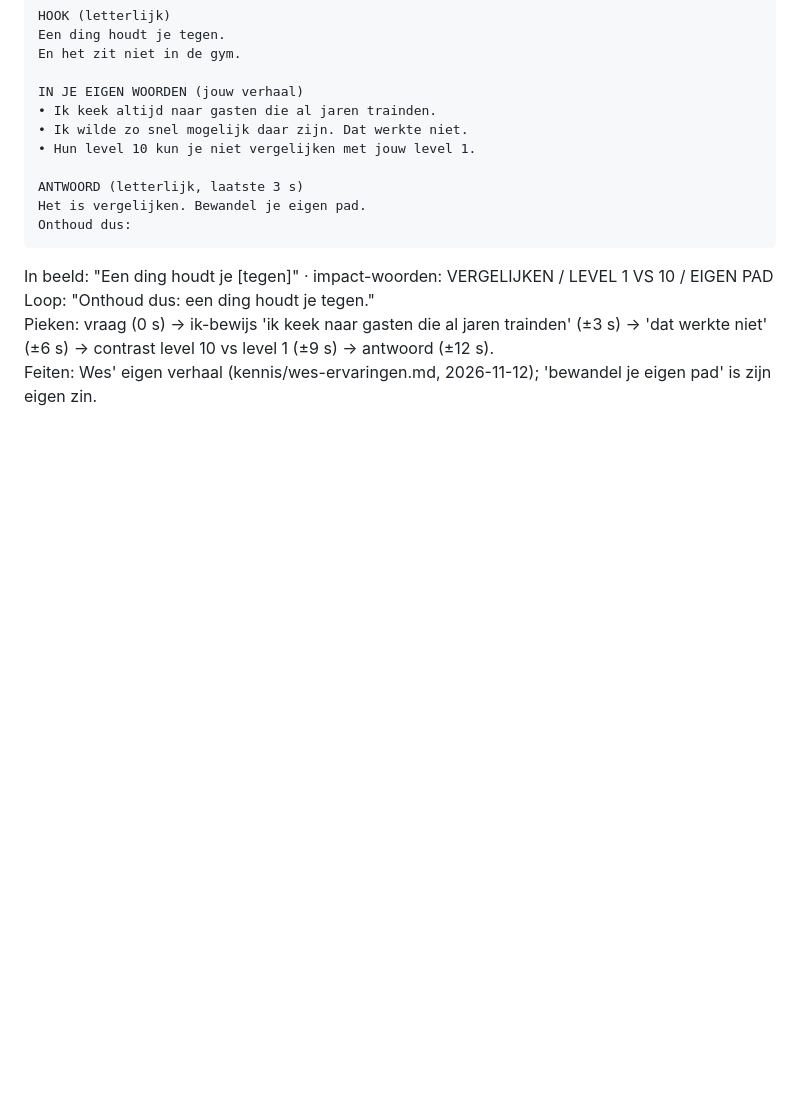
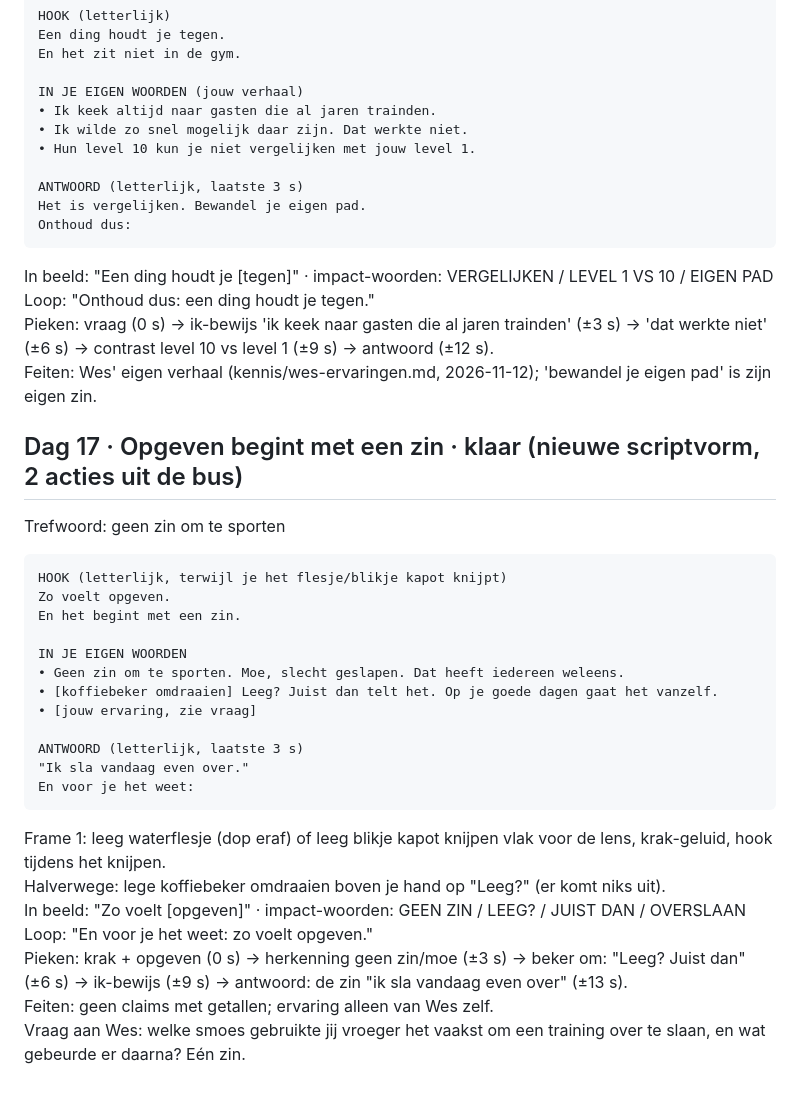
Before and after one commit to Wesleyvhees/Walid-Style-Proef, a Markdown page: tiktok-editor/scripts/nulnaargrip.md, the part around the change. Rendered like a GitHub page; blank space fills up the shorter version.

Commit message:
Script: Van nul naar grip dag 17
Co-Authored-By: Claude Opus 5.5 <noreply@anthropic.com>
Claude-Session: https://claude.ai/code/session_01GfAJtLBcVoG9e6fWWCmJC3

````diff
--- a/tiktok-editor/scripts/nulnaargrip.md
+++ b/tiktok-editor/scripts/nulnaargrip.md
@@ -66,3 +66,27 @@ In beeld: "Een ding houdt je [tegen]" · impact-woorden: VERGELIJKEN / LEVEL 1 V
 Loop: "Onthoud dus: een ding houdt je tegen."
 Pieken: vraag (0 s) → ik-bewijs 'ik keek naar gasten die al jaren trainden' (±3 s) → 'dat werkte niet' (±6 s) → contrast level 10 vs level 1 (±9 s) → antwoord (±12 s).
 Feiten: Wes' eigen verhaal (kennis/wes-ervaringen.md, 2026-11-12); 'bewandel je eigen pad' is zijn eigen zin.
+
+## Dag 17 · Opgeven begint met een zin · klaar (nieuwe scriptvorm, 2 acties uit de bus)
+Trefwoord: geen zin om te sporten
+```
+HOOK (letterlijk, terwijl je het flesje/blikje kapot knijpt)
+Zo voelt opgeven.
+En het begint met een zin.
+
+IN JE EIGEN WOORDEN
+• Geen zin om te sporten. Moe, slecht geslapen. Dat heeft iedereen weleens.
+• [koffiebeker omdraaien] Leeg? Juist dan telt het. Op je goede dagen gaat het vanzelf.
+• [jouw ervaring, zie vraag]
+
+ANTWOORD (letterlijk, laatste 3 s)
+"Ik sla vandaag even over."
+En voor je het weet:
+```
+Frame 1: leeg waterflesje (dop eraf) of leeg blikje kapot knijpen vlak voor de lens, krak-geluid, hook tijdens het knijpen.
+Halverwege: lege koffiebeker omdraaien boven je hand op "Leeg?" (er komt niks uit).
+In beeld: "Zo voelt [opgeven]" · impact-woorden: GEEN ZIN / LEEG? / JUIST DAN / OVERSLAAN
+Loop: "En voor je het weet: zo voelt opgeven."
+Pieken: krak + opgeven (0 s) → herkenning geen zin/moe (±3 s) → beker om: "Leeg? Juist dan" (±6 s) → ik-bewijs (±9 s) → antwoord: de zin "ik sla vandaag even over" (±13 s).
+Feiten: geen claims met getallen; ervaring alleen van Wes zelf.
+Vraag aan Wes: welke smoes gebruikte jij vroeger het vaakst om een training over te slaan, en wat gebeurde er daarna? Eén zin.
````
